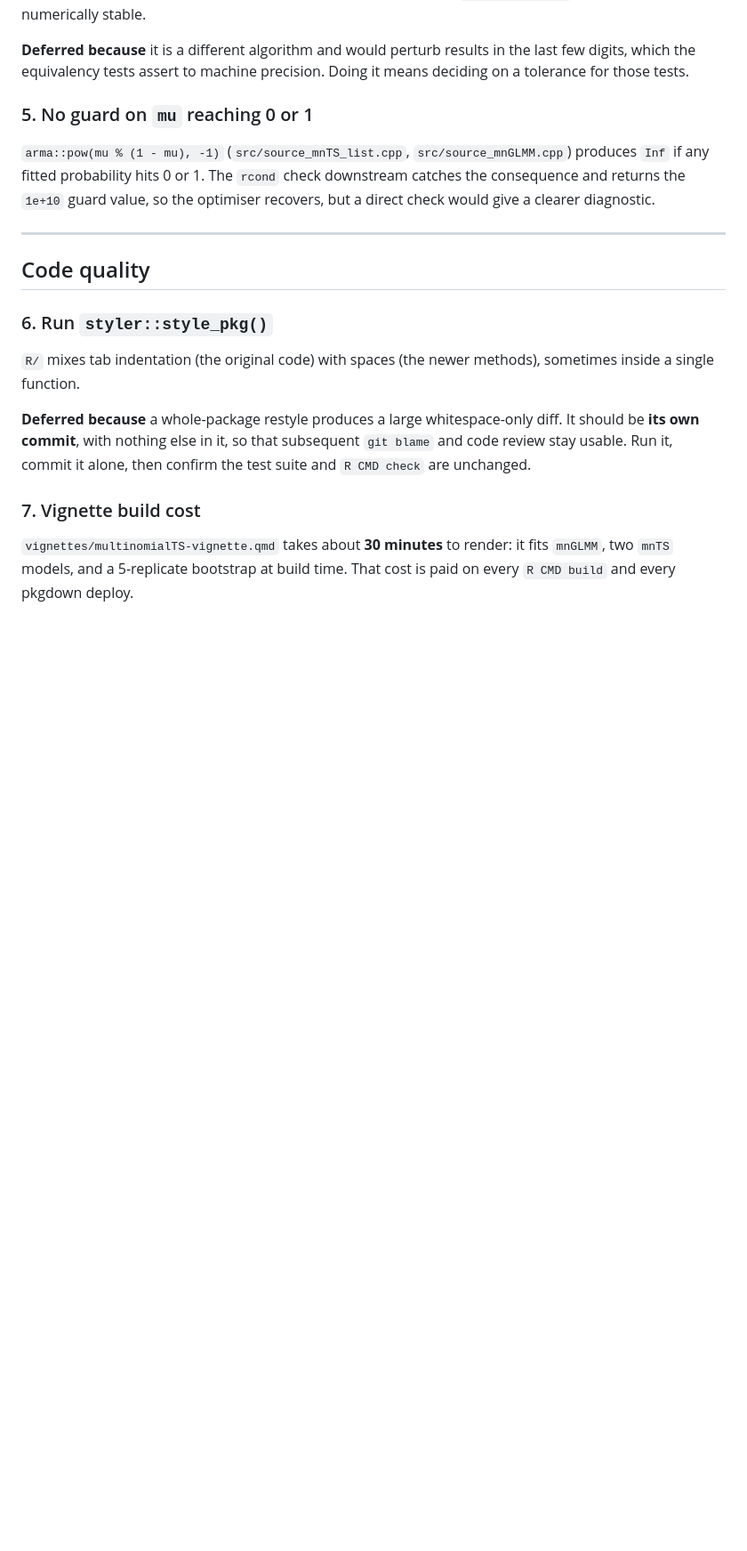
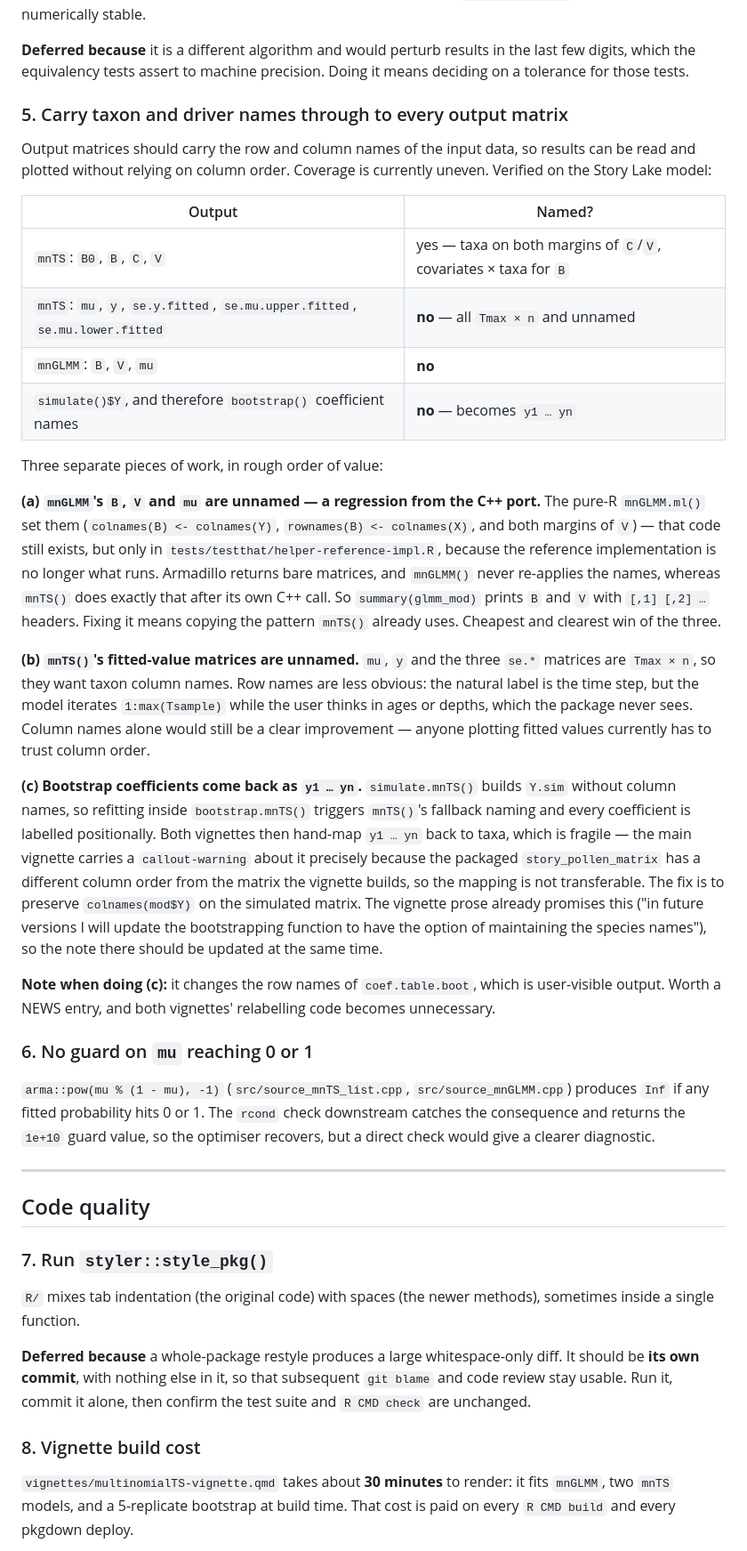
Before and after one commit to QuinnAsena/multinomialTS, a Markdown page: TODO.md, the part around one of its changes. Shown at 89% size. Rendered like a GitHub page; blank space fills up the shorter version.

Commit message:
Add TODO item on carrying taxon/driver names through output matrices
Quinn's request. Auditing the current behaviour first showed the coverage is
uneven rather than uniformly absent, so the item is split into three pieces of
work with the findings recorded:

- mnTS's B0, B, C and V are already named.
- mnTS's mu, y and the three se.* matrices are not.
- mnGLMM's B, V and mu are not, which is a regression from the C++ port: the
  pure-R mnGLMM.ml() set those dimnames and that code now only exists in
  tests/testthat/helper-reference-impl.R. Armadillo returns bare matrices and
  mnGLMM() never re-applies names, whereas mnTS() does after its own C++ call,
  so summary(glmm_mod) prints B and V with [,1] [,2] headers.
- simulate.mnTS() drops colnames, so bootstrap coefficients come back as
  y1...yn and both vignettes hand-map them back to taxa.

Also reframes the README-version item as a recurring release checklist now that
v1.1.0 is published and both asset URLs verified as HTTP 200, and renumbers the
list by heading title so the numbering cannot collide again.

Co-Authored-By: Claude Opus 5 (1M context) <noreply@anthropic.com>

```diff
--- a/TODO.md
+++ b/TODO.md
@@ -73,7 +73,55 @@ stable.
 the last few digits, which the equivalency tests assert to machine precision.
 Doing it means deciding on a tolerance for those tests.
 
-### 5. No guard on `mu` reaching 0 or 1
+### 5. Carry taxon and driver names through to every output matrix
+
+Output matrices should carry the row and column names of the input data, so
+results can be read and plotted without relying on column order. Coverage is
+currently uneven. Verified on the Story Lake model:
+
+| Output | Named? |
+|---|---|
+| `mnTS`: `B0`, `B`, `C`, `V` | yes — taxa on both margins of `C`/`V`, covariates × taxa for `B` |
+| `mnTS`: `mu`, `y`, `se.y.fitted`, `se.mu.upper.fitted`, `se.mu.lower.fitted` | **no** — all `Tmax × n` and unnamed |
+| `mnGLMM`: `B`, `V`, `mu` | **no** |
+| `simulate()$Y`, and therefore `bootstrap()` coefficient names | **no** — becomes `y1 … yn` |
+
+Three separate pieces of work, in rough order of value:
+
+**(a) `mnGLMM`'s `B`, `V` and `mu` are unnamed — a regression from the C++
+port.** The pure-R `mnGLMM.ml()` set them (`colnames(B) <- colnames(Y)`,
+`rownames(B) <- colnames(X)`, and both margins of `V`) — that code still exists,
+but only in `tests/testthat/helper-reference-impl.R`, because the reference
+implementation is no longer what runs. Armadillo returns bare matrices, and
+`mnGLMM()` never re-applies the names, whereas `mnTS()` does exactly that after
+its own C++ call. So `summary(glmm_mod)` prints `B` and `V` with `[,1] [,2] …`
+headers. Fixing it means copying the pattern `mnTS()` already uses. Cheapest and
+clearest win of the three.
+
+**(b) `mnTS()`'s fitted-value matrices are unnamed.** `mu`, `y` and the three
+`se.*` matrices are `Tmax × n`, so they want taxon column names. Row names are
+less obvious: the natural label is the time step, but the model iterates
+`1:max(Tsample)` while the user thinks in ages or depths, which the package never
+sees. Column names alone would still be a clear improvement — anyone plotting
+fitted values currently has to trust column order.
+
+**(c) Bootstrap coefficients come back as `y1 … yn`.** `simulate.mnTS()` builds
+`Y.sim` without column names, so refitting inside `bootstrap.mnTS()` triggers
+`mnTS()`'s fallback naming and every coefficient is labelled positionally. Both
+vignettes then hand-map `y1 … yn` back to taxa, which is fragile — the main
+vignette carries a `callout-warning` about it precisely because the packaged
+`story_pollen_matrix` has a different column order from the matrix the vignette
+builds, so the mapping is not transferable. The fix is to preserve
+`colnames(mod$Y)` on the simulated matrix. The vignette prose already promises
+this ("in future versions I will update the bootstrapping function to have the
+option of maintaining the species names"), so the note there should be updated
+at the same time.
+
+**Note when doing (c):** it changes the row names of `coef.table.boot`, which is
+user-visible output. Worth a NEWS entry, and both vignettes' relabelling code
+becomes unnecessary.
+
+### 6. No guard on `mu` reaching 0 or 1
 
 `arma::pow(mu % (1 - mu), -1)` (`src/source_mnTS_list.cpp`,
 `src/source_mnGLMM.cpp`) produces `Inf` if any fitted probability hits 0 or 1.
@@ -85,7 +133,7 @@ diagnostic.
 
 ## Code quality
 
-### 6. Run `styler::style_pkg()`
+### 7. Run `styler::style_pkg()`
 
 `R/` mixes tab indentation (the original code) with spaces (the newer methods),
 sometimes inside a single function.
@@ -95,7 +143,7 @@ diff. It should be **its own commit**, with nothing else in it, so that
 subsequent `git blame` and code review stay usable. Run it, commit it alone,
 then confirm the test suite and `R CMD check` are unchanged.
 
-### 7. Vignette build cost
+### 8. Vignette build cost
 
 `vignettes/multinomialTS-vignette.qmd` takes about **30 minutes** to render: it
 fits `mnGLMM`, two `mnTS` models, and a 5-replicate bootstrap at build time.
```
Also changed, not shown: other parts of TODO.md (+19 -8 lines).
